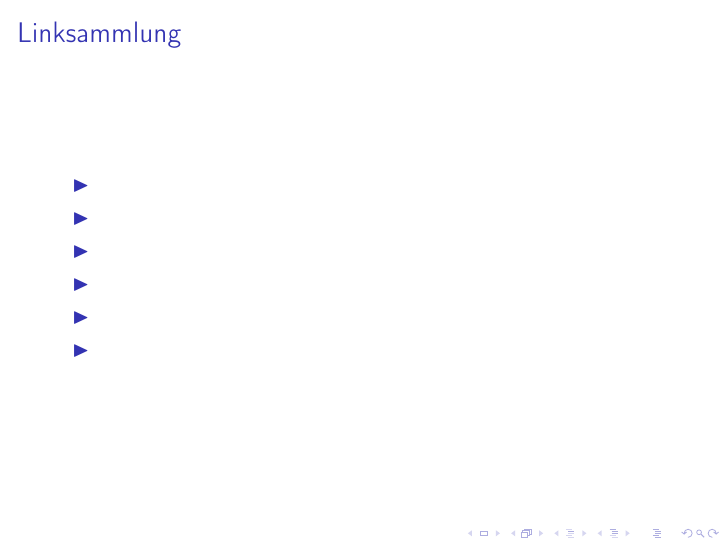
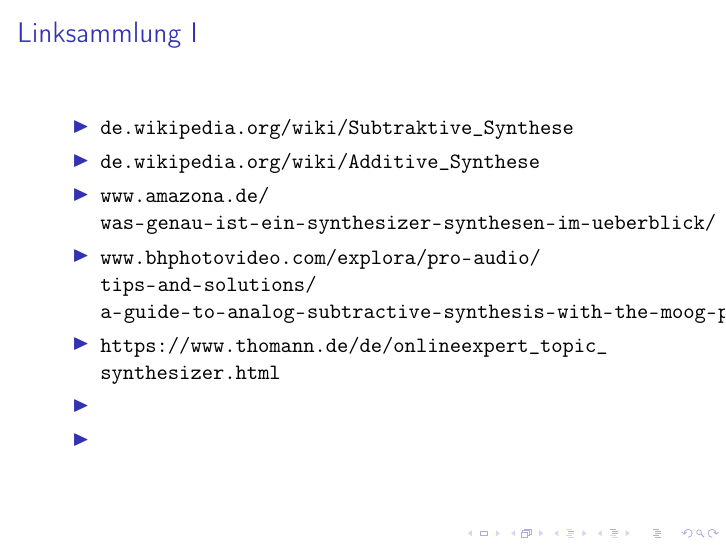
Before and after one commit to UweZiegenhagen/Notes_on_Synths, LaTeX slides (Synthesizer.tex): page 12 of 12. Compiled offline with pdfLaTeX.

Commit message:
Links
Links

```diff
--- a/Synthesizer.tex
+++ b/Synthesizer.tex
@@ -218,15 +218,16 @@
 
 \section{Links}
 
-\begin{frame}
+\begin{frame}[allowframebreaks]
 \frametitle{Linksammlung}
 
 
 \begin{itemize}
-\item
-\item
-\item
-\item
+\item \url{de.wikipedia.org/wiki/Subtraktive_Synthese}
+\item \url{de.wikipedia.org/wiki/Additive_Synthese}
+\item \url{www.amazona.de/was-genau-ist-ein-synthesizer-synthesen-im-ueberblick/}
+\item \url{www.bhphotovideo.com/explora/pro-audio/tips-and-solutions/a-guide-to-analog-subtractive-synthesis-with-the-moog-phatty-keyboard}
+\item \url{https://www.thomann.de/de/onlineexpert_topic_synthesizer.html}
 \item
 \item
 \end{itemize}
```
Also changed, not shown: Synthesizer.pdf.
